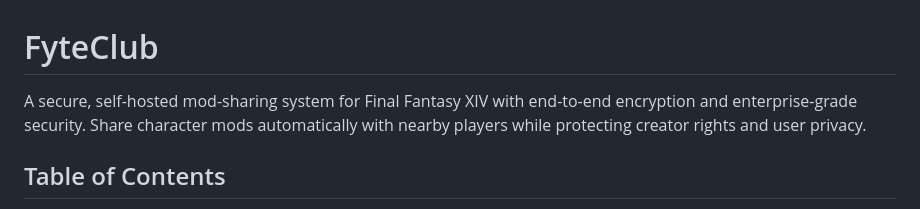
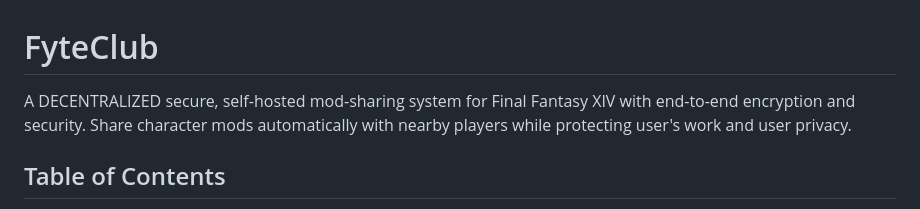
Before and after one commit to fyteclubplugin/fyteclub, a Markdown page: README.md, the part around the change. GitHub-like rendering.

```diff
--- a/README.md
+++ b/README.md
@@ -1,6 +1,6 @@
 # FyteClub
 
-A secure, self-hosted mod-sharing system for Final Fantasy XIV with end-to-end encryption and enterprise-grade security. Share character mods automatically with nearby players while protecting creator rights and user privacy.
+A DECENTRALIZED secure, self-hosted mod-sharing system for Final Fantasy XIV with end-to-end encryption and security. Share character mods automatically with nearby players while protecting user's work and user privacy.
 
 ## Table of Contents
 
```
